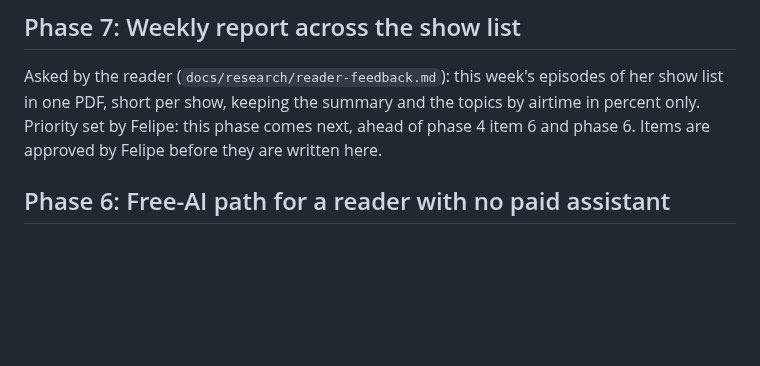
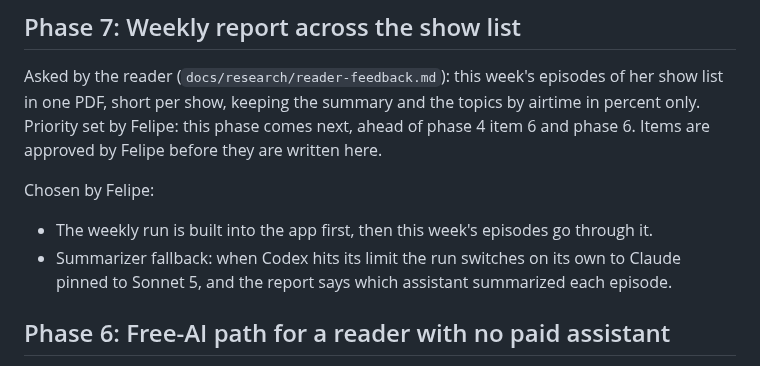
Before and after one commit to fcarvajalbrown/Podcast-Monitor, a Markdown page: ROADMAP.md, the part around the change. GitHub-like rendering; blank space fills up the shorter version.

Commit message:
docs(roadmap): phase 7 choices, build first and automatic Claude fallback

```diff
--- a/ROADMAP.md
+++ b/ROADMAP.md
@@ -84,6 +84,11 @@ Deferred indefinitely by Felipe after the reader's feedback: he runs the tool on
 
 Asked by the reader (`docs/research/reader-feedback.md`): this week's episodes of her show list in one PDF, short per show, keeping the summary and the topics by airtime in percent only. Priority set by Felipe: this phase comes next, ahead of phase 4 item 6 and phase 6. Items are approved by Felipe before they are written here.
 
+Chosen by Felipe:
+
+- The weekly run is built into the app first, then this week's episodes go through it.
+- Summarizer fallback: when Codex hits its limit the run switches on its own to Claude pinned to Sonnet 5, and the report says which assistant summarized each episode.
+
 ## Phase 6: Free-AI path for a reader with no paid assistant
 
 Asked by Felipe: a reader without Claude or ChatGPT subscriptions can use ChatGPT in the browser or any free AI chat by copy and paste. Both items wanted, for flexibility; their order is decided when the phase starts.
```
